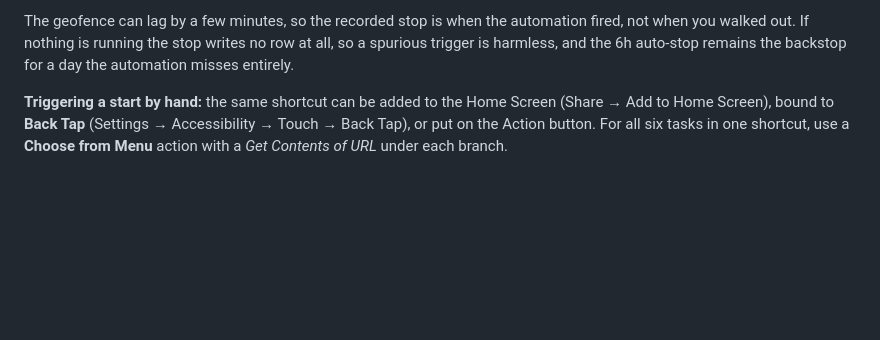
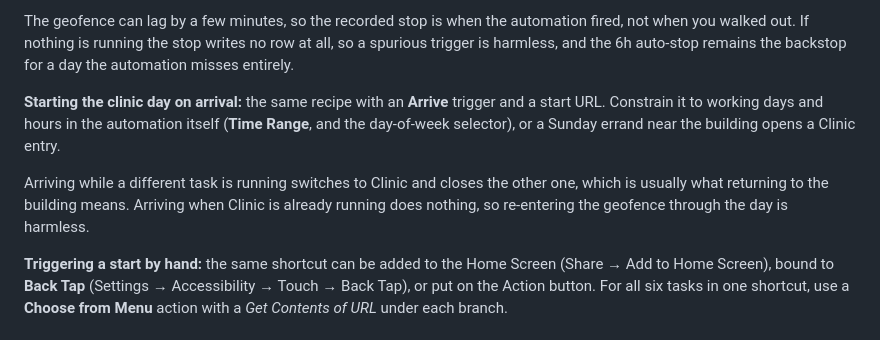
Before and after one commit to smentock-hub/hoursapp, a Markdown page: shiftlog/README.md, the part around the change. Rendered like a GitHub page; blank space fills up the shorter version.

Commit message:
Document the arrive-at-clinic automation
Notes the day/time constraint that stops a weekend visit opening a Clinic
entry, and what arriving does when something else is already running.

Co-Authored-By: Claude Opus 5 <noreply@anthropic.com>
Claude-Session: https://claude.ai/code/session_014gnxZTuWZf6LVvh8n6oAWv

```diff
--- a/shiftlog/README.md
+++ b/shiftlog/README.md
@@ -81,6 +81,16 @@ The geofence can lag by a few minutes, so the recorded stop is when the
 automation fired, not when you walked out. If nothing is running the stop
 writes no row at all, so a spurious trigger is harmless, and the 6h auto-stop
 remains the backstop for a day the automation misses entirely.
+
+**Starting the clinic day on arrival:** the same recipe with an **Arrive**
+trigger and a start URL. Constrain it to working days and hours in the
+automation itself (**Time Range**, and the day-of-week selector), or a Sunday
+errand near the building opens a Clinic entry.
+
+Arriving while a different task is running switches to Clinic and closes the
+other one, which is usually what returning to the building means. Arriving when
+Clinic is already running does nothing, so re-entering the geofence through the
+day is harmless.
 
 **Triggering a start by hand:** the same shortcut can be added to the Home
 Screen (Share → Add to Home Screen), bound to **Back Tap** (Settings →
```
